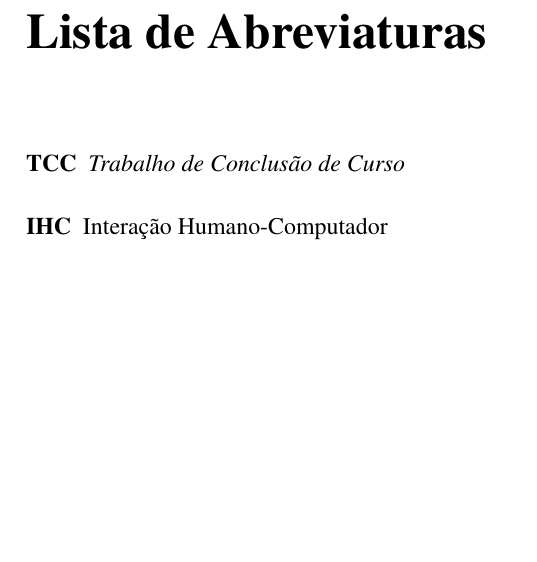
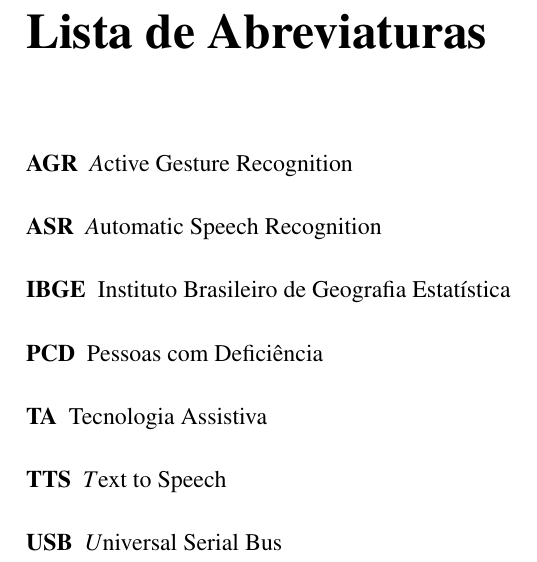
Before and after one commit to ErickCampos/18_ErickCampos_TCC, a LaTeX thesis (main_tcc.tex, which reads siglas.tex): part of page 9 of 20, cut so that both start at the same text, the shorter picture padded with empty space. Compiled offline with pdfLaTeX; a LaTeX package or settings file that is missing is left out.

Commit message:
Adicionado as siglas IBGE e USB

```diff
--- a/siglas.tex
+++ b/siglas.tex
@@ -1,5 +1,9 @@
 \begin{description}
-	\item[TCC]  \textit{Trabalho de Conclusão de Curso}
-	\item[IHC]  Interação Humano-Computador
-
+	\item[AGR]   \emph Active Gesture Recognition
+	\item[ASR]   \emph Automatic Speech Recognition
+	\item[IBGE]  Instituto Brasileiro de Geografia Estat\'istica
+	\item[PCD]   Pessoas com Deficiência
+	\item[TA]    Tecnologia Assistiva
+	\item[TTS]   \emph Text to Speech
+	\item[USB]   \emph Universal Serial Bus
 \end{description}
```
